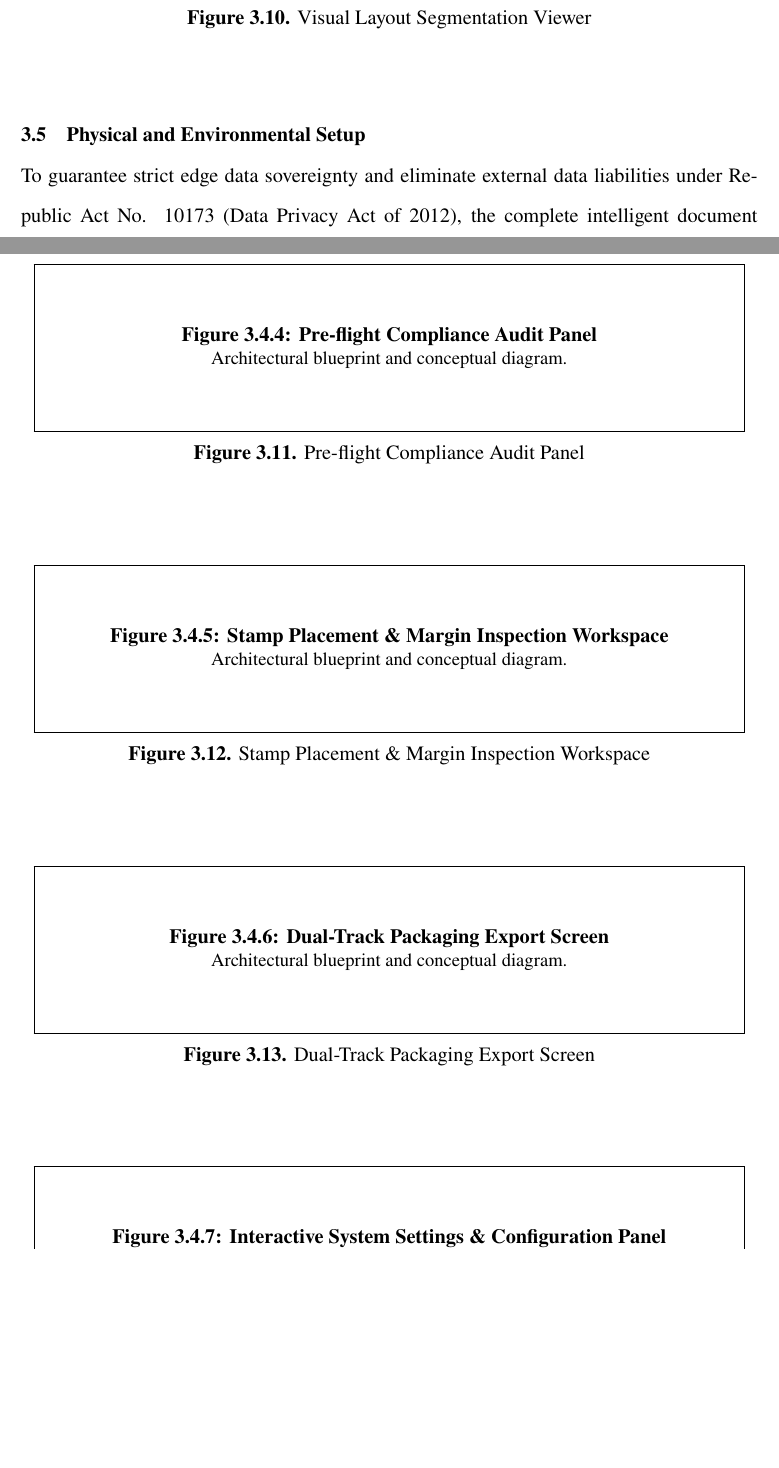
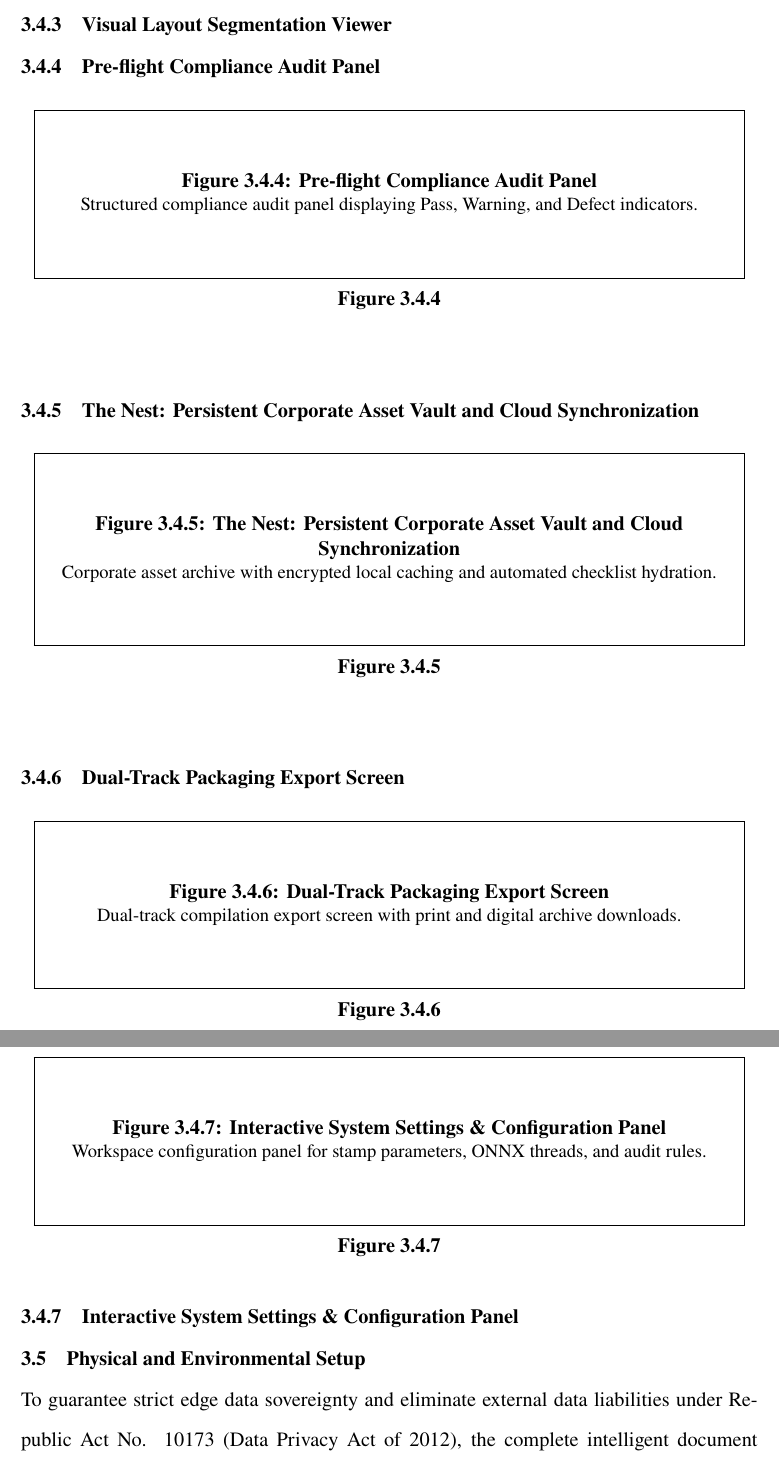
Before and after one commit to kenlyEmmanuel-main/Thesis-Doumentation, a LaTeX thesis (main.tex, which reads chapters/ch3_methodology.tex): two parts of pages 62 and 63 of 83 before the commit and two parts of pages 65 and 66 of 85 after it, joined at a grey line, cut so that both start at the same text, the shorter picture padded with empty space. The pictures show the PDF file main.pdf that the author committed with the source.

Commit message:
style(ch3): align figures and tables layout with departmental heading and number-only caption format

```diff
--- a/chapters/ch3_methodology.tex
+++ b/chapters/ch3_methodology.tex
@@ -254,6 +253,3 @@ The extracted text tokens are subsequently evaluated using deterministic finite
 
 \begin{figure}[htbp]
 \centering
-\includegraphics[width=0.85\textwidth]{{figures/Figure 3.3.3}.png}
-\caption{Pre-flight Statutory Audit \& Classification Flowchart}
-\label{fig_methodology_3_3_3}
@@ -260,6 +259,9 @@ The extracted text tokens are subsequently evaluated using deterministic finite
 \end{figure}
 
-Figure~\ref{fig_methodology_3_3_3} depicts the pre-flight statutory compliance audit pipeline.
+\subsection{Pre-flight Statutory Audit \& Classification Flowchart}
+\label{sec:flowchart_statutory_audit}
+
+Figure 3.3.3 depicts the pre-flight statutory compliance audit pipeline.
 Extracted document metadata, layout regions, and textual tokens are evaluated against deterministic statutory rule parameters derived from Republic Act No. 12009 and standard GPPB templates.
 The rule engine verifies mandatory execution requirements on key legal affidavits, such as the Omnibus Sworn Statement (OSS) and Bid Securing Declaration (BSD), by confirming the presence and spatial co-location of authorized signature blocks and notary seals.
 Concurrently, regular expression engines evaluate execution dates against tender opening schedules to flag expired certificates or post-dated jurats.
@@ -296,50 +314,69 @@ The local interactive workspace interface provides client-side visual inspection
+\label{sec:ui_ingestion}
 
 \begin{figure}[htbp]
 \centering
-\fbox{\parbox{0.95\textwidth}{\centering\vspace{1.2cm}\textbf{Figure 3.4.1: File Ingestion \& Upload Workspace Interface}\\\small Architectural blueprint and conceptual diagram.\vspace{1.2cm}}}
-\caption{File Ingestion \& Upload Workspace Interface}
+\fbox{\parbox{0.95\textwidth}{\centering\vspace{1.2cm}\textbf{Figure 3.4.1: File Ingestion \& Upload Workspace Interface}\\\small Multi-file drag-and-drop ingestion panel and upload progress monitor.\vspace{1.2cm}}}
+\caption*{\textbf{Figure 3.4.1}}
 \label{fig_methodology_3_4_1}
 \end{figure}
 
+\subsection{Document Staging \& Reordering Board}
+\label{sec:ui_staging}
+
 \begin{figure}[htbp]
 \centering
-\fbox{\parbox{0.95\textwidth}{\centering\vspace{1.2cm}\textbf{Figure 3.4.2: Document Staging \& Reordering Board}\\\small Architectural blueprint and conceptual diagram.\vspace{1.2cm}}}
-\caption{Document Staging \& Reordering Board}
+\fbox{\parbox{0.95\textwidth}{\centering\vspace{1.2cm}\textbf{Figure 3.4.2: Document Staging \& Reordering Board}\\\small Interactive staging board with drag-and-drop document sequence reordering.\vspace{1.2cm}}}
+\caption*{\textbf{Figure 3.4.2}}
 \label{fig_methodology_3_4_2}
 \end{figure}
 
+\subsection{Visual Layout Segmentation Viewer}
+\label{sec:ui_segmentation}
+
 \begin{figure}[htbp]
 \centering
-\fbox{\parbox{0.95\textwidth}{\centering\vspace{1.2cm}\textbf{Figure 3.4.3: Visual Layout Segmentation Viewer}\\\small Architectural blueprint and conceptual diagram.\vspace{1.2cm}}}
-\caption{Visual Layout Segmentation Viewer}
+\fbox{\parbox{0.95\textwidth}{\centering\vspace{1.2cm}\textbf{Figure 3.4.3: Visual Layout Segmentation Viewer}\\\small Real-time visual layout viewer rendering YOLOv8-Doc bounding box overlays.\vspace{1.2cm}}}
+\caption*{\textbf{Figure 3.4.3}}
 \label{fig_methodology_3_4_3}
 \end{figure}
 
+\subsection{Pre-flight Compliance Audit Panel}
+\label{sec:ui_compliance}
+
 \begin{figure}[htbp]
 \centering
-\fbox{\parbox{0.95\textwidth}{\centering\vspace{1.2cm}\textbf{Figure 3.4.4: Pre-flight Compliance Audit Panel}\\\small Architectural blueprint and conceptual diagram.\vspace{1.2cm}}}
-\caption{Pre-flight Compliance Audit Panel}
+\fbox{\parbox{0.95\textwidth}{\centering\vspace{1.2cm}\textbf{Figure 3.4.4: Pre-flight Compliance Audit Panel}\\\small Structured compliance audit panel displaying Pass, Warning, and Defect indicators.\vspace{1.2cm}}}
+\caption*{\textbf{Figure 3.4.4}}
 \label{fig_methodology_3_4_4}
 \end{figure}
 
+\subsection{The Nest: Persistent Corporate Asset Vault and Cloud Synchronization}
+\label{sec:ui_nest_vault}
+
 \begin{figure}[htbp]
 \centering
-\fbox{\parbox{0.95\textwidth}{\centering\vspace{1.2cm}\textbf{Figure 3.4.5: Stamp Placement \& Margin Inspection Workspace}\\\small Architectural blueprint and conceptual diagram.\vspace{1.2cm}}}
-\caption{Stamp Placement \& Margin Inspection Workspace}
+\fbox{\parbox{0.95\textwidth}{\centering\vspace{1.2cm}\textbf{Figure 3.4.5: The Nest: Persistent Corporate Asset Vault and Cloud Synchronization}\\\small Corporate asset archive with encrypted local caching and automated checklist hydration.\vspace{1.2cm}}}
+\caption*{\textbf{Figure 3.4.5}}
 \label{fig_methodology_3_4_5}
 \end{figure}
 
+\subsection{Dual-Track Packaging Export Screen}
+\label{sec:ui_export}
+
 \begin{figure}[htbp]
 \centering
-\fbox{\parbox{0.95\textwidth}{\centering\vspace{1.2cm}\textbf{Figure 3.4.6: Dual-Track Packaging Export Screen}\\\small Architectural blueprint and conceptual diagram.\vspace{1.2cm}}}
-\caption{Dual-Track Packaging Export Screen}
+\fbox{\parbox{0.95\textwidth}{\centering\vspace{1.2cm}\textbf{Figure 3.4.6: Dual-Track Packaging Export Screen}\\\small Dual-track compilation export screen with print and digital archive downloads.\vspace{1.2cm}}}
+\caption*{\textbf{Figure 3.4.6}}
 \label{fig_methodology_3_4_6}
 \end{figure}
 
+\subsection{Interactive System Settings \& Configuration Panel}
+\label{sec:ui_settings}
+
 \begin{figure}[htbp]
 \centering
-\fbox{\parbox{0.95\textwidth}{\centering\vspace{1.2cm}\textbf{Figure 3.4.7: Interactive System Settings \& Configuration Panel}\\\small Architectural blueprint and conceptual diagram.\vspace{1.2cm}}}
-\caption{Interactive System Settings \& Configuration Panel}
+\fbox{\parbox{0.95\textwidth}{\centering\vspace{1.2cm}\textbf{Figure 3.4.7: Interactive System Settings \& Configuration Panel}\\\small Workspace configuration panel for stamp parameters, ONNX threads, and audit rules.\vspace{1.2cm}}}
+\caption*{\textbf{Figure 3.4.7}}
 \label{fig_methodology_3_4_7}
 \end{figure}
 
```
Also changed, not shown: main.pdf, chapters/ch3_methodology.tex (74 more changed lines).
